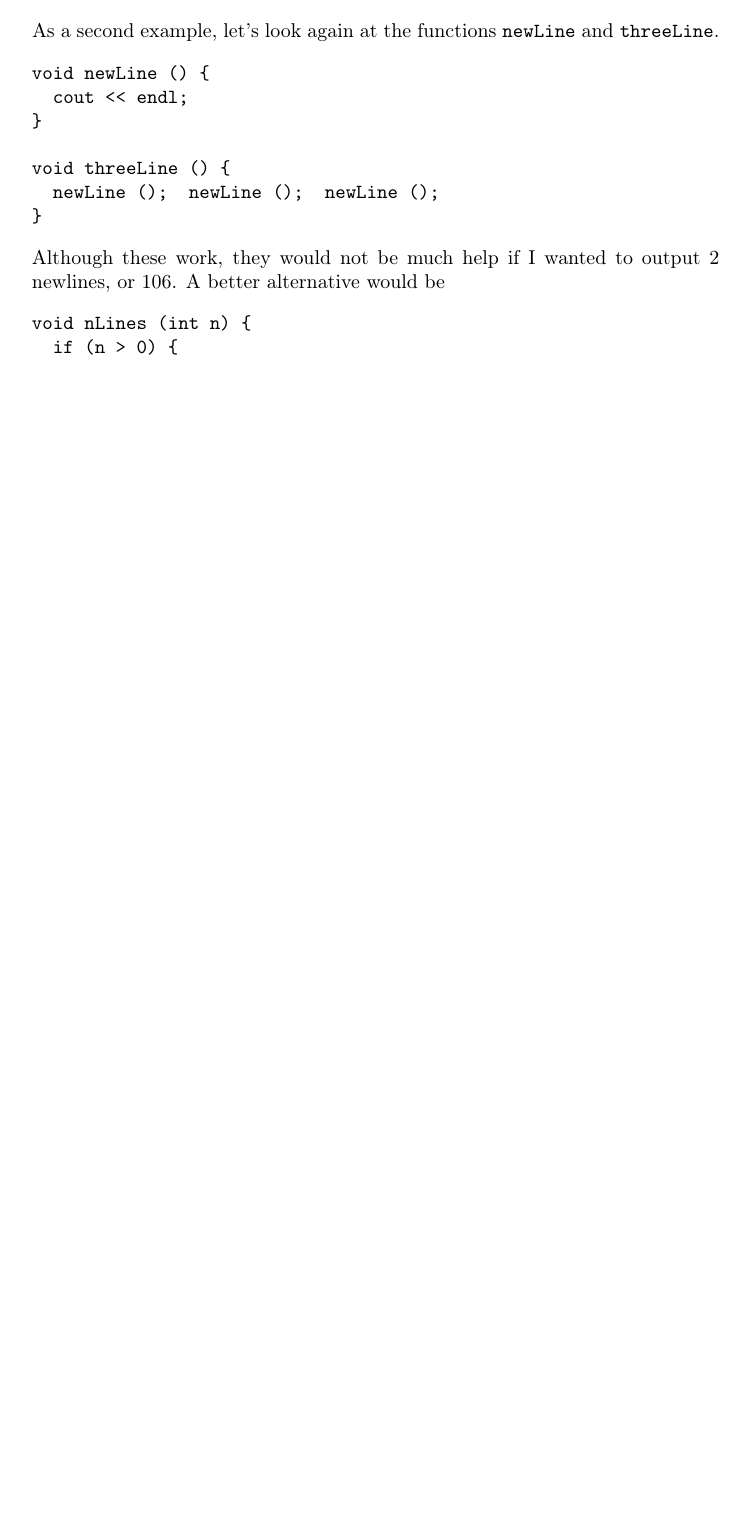
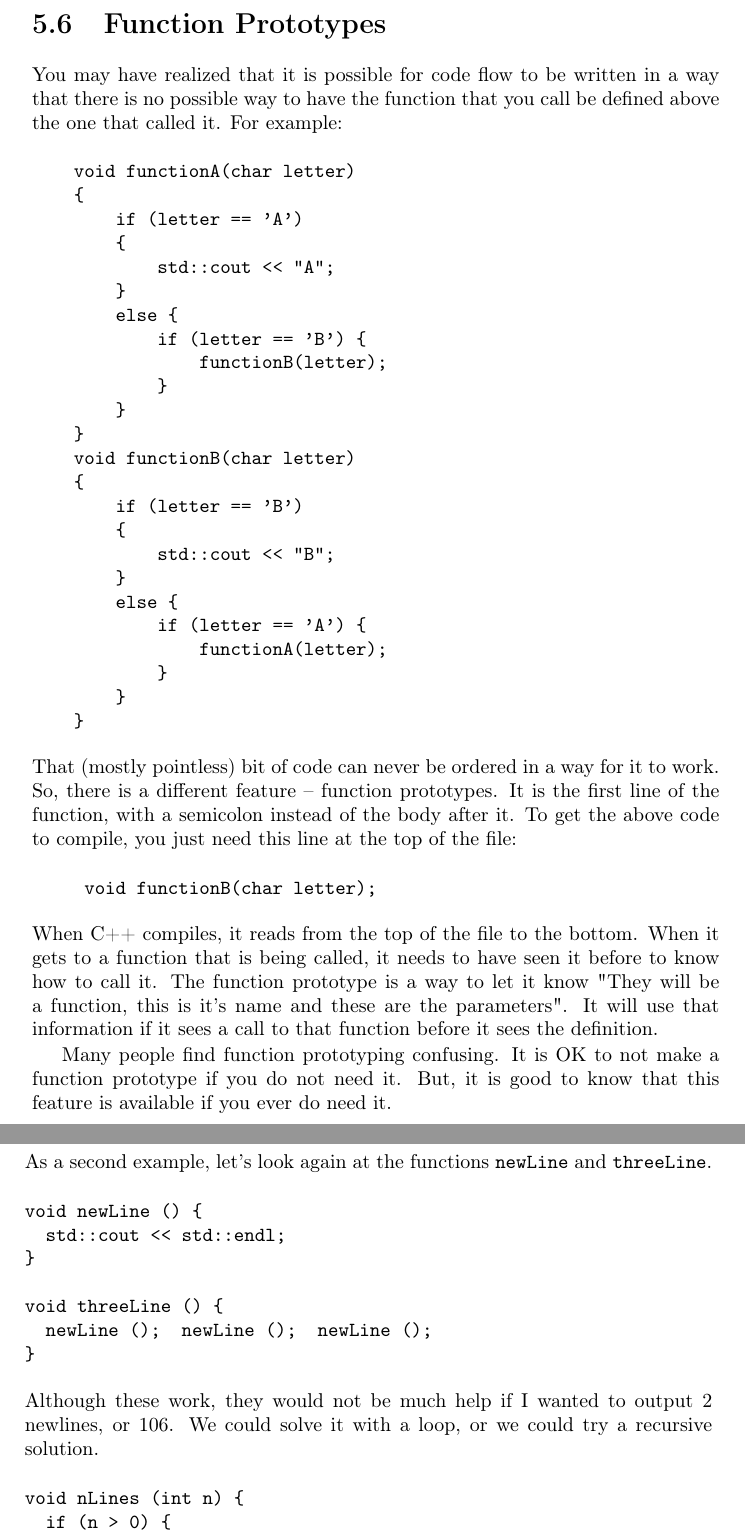
Before and after one commit to lpatacch/thinkCPPGames, a LaTeX thesis (book/main.tex, which reads book/cha5.tex): part of page 83 of 236 before the commit and two parts of pages 77 and 84 of 236 after it, the two joined at a grey line, cut at the place of the change, the shorter picture padded with empty space. Compiled offline with pdfLaTeX.

Commit message:
Started modifying chapter 5 and 6
Updated version number
Included function chapters in web tex
Added a small section on function prototypes
Cleared out unneeded code in an example
Fixed a couple of references to classes (which should have been functions) and a spelling error.

```diff
--- a/book/cha5.tex
+++ b/book/cha5.tex
@@ -361,5 +361,53 @@ appear before (above) the first use of the function.  You
 should try compiling this program with the functions in a
 different order and see what error messages you get.
 
+\section{Function Prototypes}
+\label{function_proto}
+You may have realized that it is possible for code flow to
+be written in a way that there is no possible way to have the
+function that you call be defined above the one that called it.
+For example:
+\begin{verbatim}
+    void functionA(char letter)
+    {
+        if (letter == 'A')
+        {
+            std::cout << "A";
+        }
+        else {
+            if (letter == 'B') {
+                functionB(letter);
+            }
+        }
+    }
+    void functionB(char letter)
+    {
+        if (letter == 'B')
+        {
+            std::cout << "B";
+        }
+        else {
+            if (letter == 'A') {
+                functionA(letter);
+            }
+        }
+    }
+\end{verbatim}
+That (mostly pointless) bit of code can never be ordered in a way
+for it to work. So, there is a different feature -- function prototypes. It is the first line of the function, with a semicolon
+instead of the body after it. To get the above code to compile, you just need this line at the top of the file:
+\begin{verbatim}
+     void functionB(char letter);
+\end{verbatim}
+When C++ compiles, it reads from the top of the file to the bottom.
+When it gets to a function that is being called, it needs to have
+seen it before to know how to call it. The function prototype is a
+way to let it know "They will be a function, this is it's name and
+these are the parameters". It will use that information if it sees
+a call to that function before it sees the definition.
+
+Many people find function prototyping confusing. It is OK to not
+make a function prototype if you do not need it. But, it is good
+to know that this feature is available if you ever do need it.
 \section {Programs with multiple functions}
 
@@ -747,7 +787,7 @@ As a second example, let's look again at the functions
 
 \begin{verbatim}
 void newLine () {
-  cout << endl;
+  std::cout << std::endl;
 }
 
 void threeLine () {
@@ -756,12 +796,13 @@ void threeLine () {
 \end{verbatim}
 %
 Although these work, they would not be much help if I wanted
-to output 2 newlines, or 106.  A better alternative would be
+to output 2 newlines, or 106.  We could solve it with a loop,
+or we could try a recursive solution.
 
 \begin{verbatim}
 void nLines (int n) {
   if (n > 0) {
-    cout << endl;
+    std::cout << std::endl;
     nLines (n-1);
   }
 }
--- a/book/main.tex
+++ b/book/main.tex
@@ -41,7 +41,7 @@ showstringspaces=false,
 \title{Think C++, a game perspective}
 
 \author{Lisa Patacchiola, Allen B. Downey (original author)}
-\date{3/13/2023}
+\date{3/27/2023}
 
 \sloppy
 \setlength{\topmargin}{0.75in}
```
Also changed, not shown: book/cha11.tex (+1 -1 lines), book/cha13.tex (+1 -0 lines), book/cha6.tex (+1 -1 lines), book/html.tex (+1 -0 lines), book/cha5.tex (42 more changed lines), book/main.tex (2 more changed lines).
